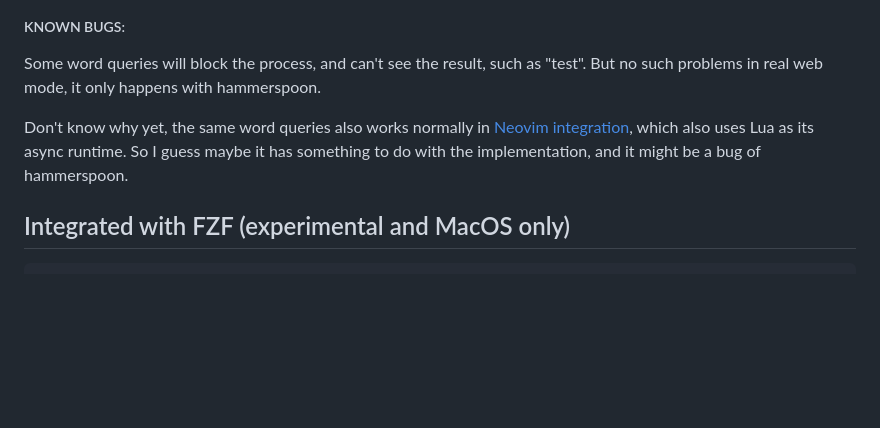
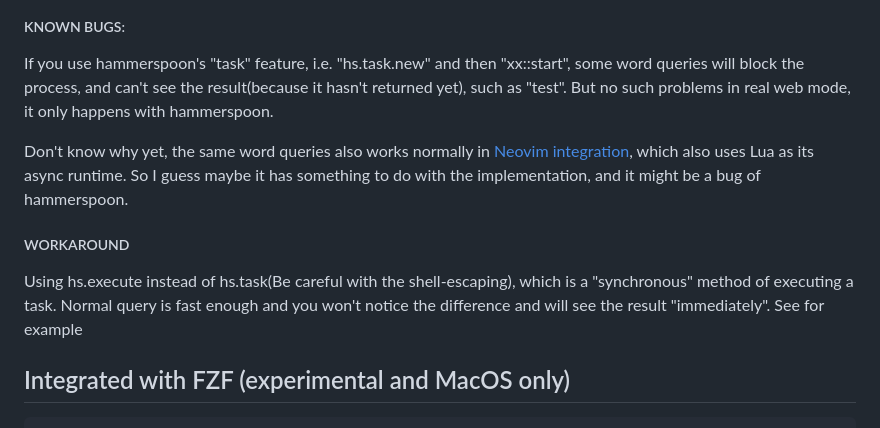
Before and after one commit to ChaosNyaruko/ondict, a Markdown page: README.md, the part around the change. Rendered like a GitHub page; blank space fills up the shorter version.

Commit message:
update README for hammerspoon

````diff
--- a/README.md
+++ b/README.md
@@ -128,9 +128,12 @@ See [Integrated with Neovim](#neovim)
 ![Gif](./assets/e1_mdx_hammerspoon.gif)
 
 ##### KNOWN BUGS:
-Some word queries will block the process, and can't see the result, such as "test". But no such problems in real web mode, it only happens with hammerspoon.
+If you use hammerspoon's "task" feature, i.e. "hs.task.new" and then "xx::start", some word queries will block the process, and can't see the result(because it hasn't returned yet), such as "test". But no such problems in real web mode, it only happens with hammerspoon.
 
 Don't know why yet, the same word queries also works normally in [Neovim integration](#neovim), which also uses Lua as its async runtime. So I guess maybe it has something to do with the implementation, and it might be a bug of hammerspoon.
+
+##### WORKAROUND
+Using hs.execute instead of hs.task(Be careful with the shell-escaping), which is a "synchronous" method of executing a task. Normal query is fast enough and you won't notice the difference and will see the result "immediately". See [](https://github.com/ChaosNyaruko/dotfiles/blob/mini/hammerspoon/init.lua#L90) for example
 
 ## Integrated with FZF (experimental and MacOS only)
 ```console
````
